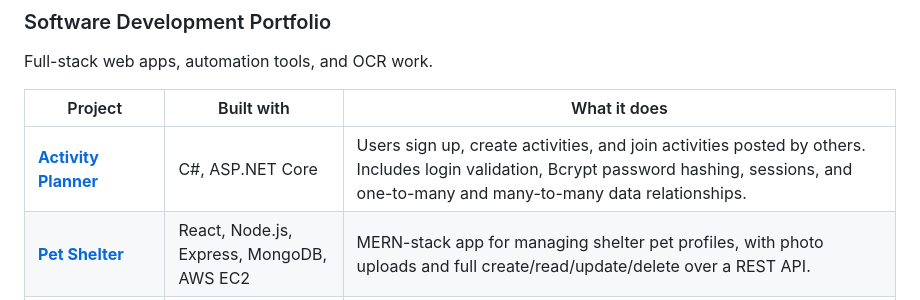
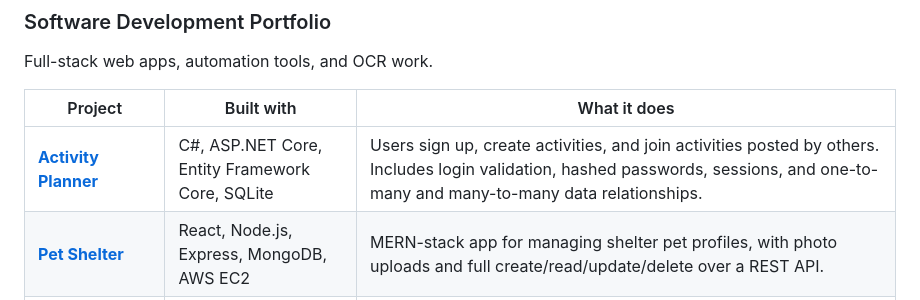
Before and after one commit to ksantana3/portfolio-website, a Markdown page: README.md, the part around the change. GitHub-like rendering.

Commit message:
Correct Activity Planner stack details

```diff
--- a/README.md
+++ b/README.md
@@ -14,7 +14,7 @@ Full-stack web apps, automation tools, and OCR work.
 
 | Project | Built with | What it does |
 | --- | --- | --- |
-| [**Activity Planner**](https://github.com/ksantana3/Activity_Center) | C#, ASP.NET Core | Users sign up, create activities, and join activities posted by others. Includes login validation, Bcrypt password hashing, sessions, and one-to-many and many-to-many data relationships. |
+| [**Activity Planner**](https://github.com/ksantana3/Activity_Center) | C#, ASP.NET Core, Entity Framework Core, SQLite | Users sign up, create activities, and join activities posted by others. Includes login validation, hashed passwords, sessions, and one-to-many and many-to-many data relationships. |
 | [**Pet Shelter**](https://github.com/ksantana3/pet-shelter) | React, Node.js, Express, MongoDB, AWS EC2 | MERN-stack app for managing shelter pet profiles, with photo uploads and full create/read/update/delete over a REST API. |
 | [**Travel Buddy**](https://github.com/ksantana3/django_travel_app) | Python, Django, SQLite | Users post travel plans and join trips planned by others. Includes login validation, Bcrypt password hashing, sessions, and related data models. |
 | [**Django Project Scaffolder**](https://github.com/ksantana3/django_file_structure) | Python, Batch | Sets up a new Django app's folder structure automatically. It started as a batch script and grew into a Python tool. |
```
